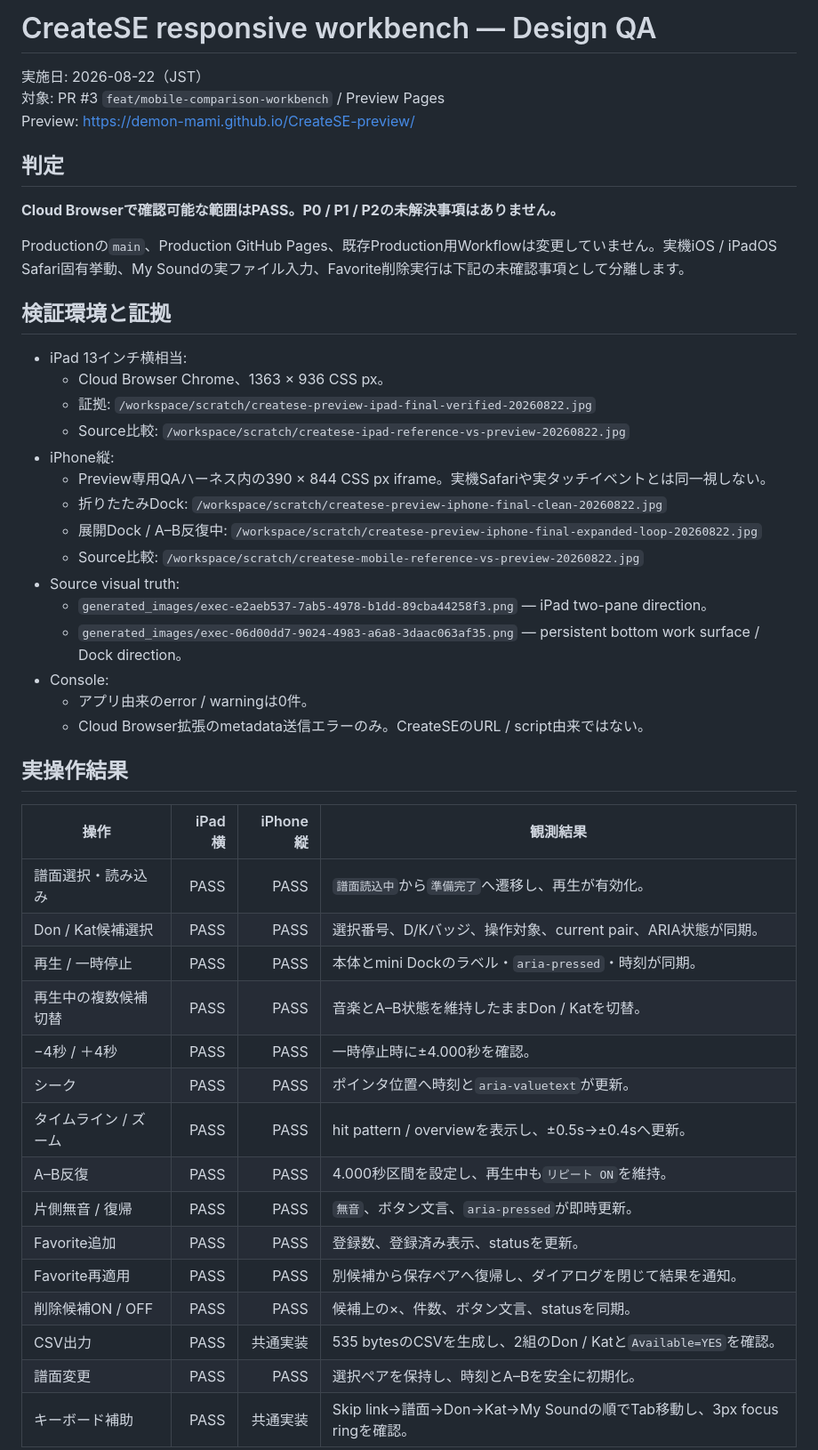
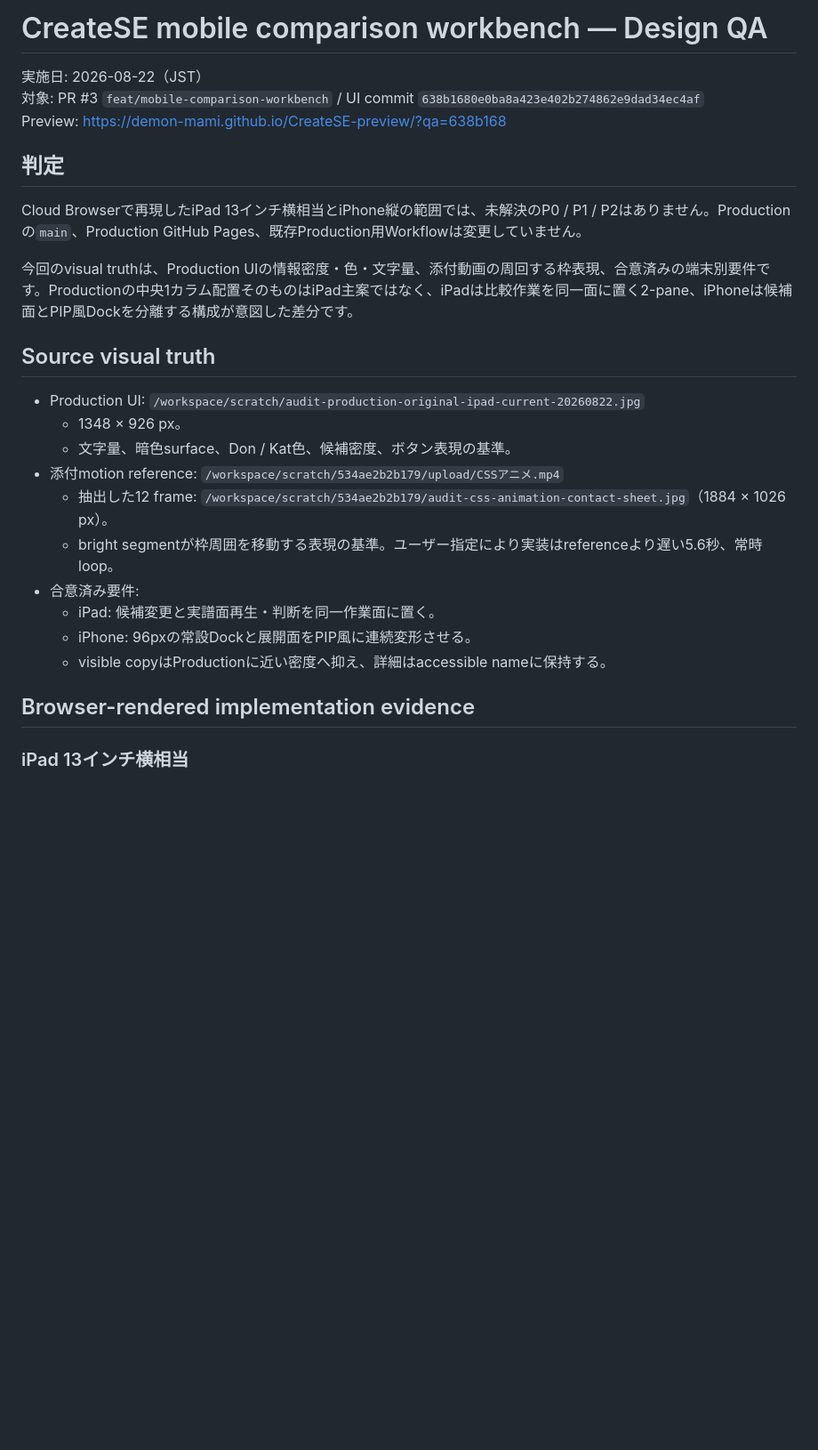
Before and after one commit to demon-mami/CreateSE, a Markdown page: design-qa.md, the part around one of its changes. Shown at 89% size. Drawn GitHub-style; blank space fills up the shorter version.

Commit message:
docs: record final mobile comparison QA

```diff
--- a/design-qa.md
+++ b/design-qa.md
@@ -1,50 +1,29 @@
-# CreateSE responsive workbench — Design QA
+# CreateSE mobile comparison workbench — Design QA
 
 実施日: 2026-08-22（JST）
-対象: PR #3 `feat/mobile-comparison-workbench` / Preview Pages
-Preview: https://demon-mami.github.io/CreateSE-preview/
+対象: PR #3 `feat/mobile-comparison-workbench` / UI commit `638b1680e0ba8a423e402b274862e9dad34ec4af`
+Preview: https://demon-mami.github.io/CreateSE-preview/?qa=638b168
 
 ## 判定
 
-**Cloud Browserで確認可能な範囲はPASS。P0 / P1 / P2の未解決事項はありません。**
+Cloud Browserで再現したiPad 13インチ横相当とiPhone縦の範囲では、未解決のP0 / P1 / P2はありません。Productionの`main`、Production GitHub Pages、既存Production用Workflowは変更していません。
 
-Productionの`main`、Production GitHub Pages、既存Production用Workflowは変更していません。実機iOS / iPadOS Safari固有挙動、My Soundの実ファイル入力、Favorite削除実行は下記の未確認事項として分離します。
+今回のvisual truthは、Production UIの情報密度・色・文字量、添付動画の周回する枠表現、合意済みの端末別要件です。Productionの中央1カラム配置そのものはiPad主案ではなく、iPadは比較作業を同一面に置く2-pane、iPhoneは候補面とPIP風Dockを分離する構成が意図した差分です。
 
-## 検証環境と証拠
+## Source visual truth
 
-- iPad 13インチ横相当:
-  - Cloud Browser Chrome、1363 × 936 CSS px。
-  - 証拠: `/workspace/scratch/createse-preview-ipad-final-verified-20260822.jpg`
-  - Source比較: `/workspace/scratch/createse-ipad-reference-vs-preview-20260822.jpg`
-- iPhone縦:
-  - Preview専用QAハーネス内の390 × 844 CSS px iframe。実機Safariや実タッチイベントとは同一視しない。
-  - 折りたたみDock: `/workspace/scratch/createse-preview-iphone-final-clean-20260822.jpg`
-  - 展開Dock / A–B反復中: `/workspace/scratch/createse-preview-iphone-final-expanded-loop-20260822.jpg`
-  - Source比較: `/workspace/scratch/createse-mobile-reference-vs-preview-20260822.jpg`
-- Source visual truth:
-  - `generated_images/exec-e2aeb537-7ab5-4978-b1dd-89cba44258f3.png` — iPad two-pane direction。
-  - `generated_images/exec-06d00dd7-9024-4983-a6a8-3daac063af35.png` — persistent bottom work surface / Dock direction。
-- Console:
-  - アプリ由来のerror / warningは0件。
-  - Cloud Browser拡張のmetadata送信エラーのみ。CreateSEのURL / script由来ではない。
+- Production UI: `/workspace/scratch/audit-production-original-ipad-current-20260822.jpg`
+  - 1348 × 926 px。
+  - 文字量、暗色surface、Don / Kat色、候補密度、ボタン表現の基準。
+- 添付motion reference: `/workspace/scratch/534ae2b2b179/upload/CSSアニメ.mp4`
+  - 抽出した12 frame: `/workspace/scratch/534ae2b2b179/audit-css-animation-contact-sheet.jpg`（1884 × 1026 px）。
+  - bright segmentが枠周囲を移動する表現の基準。ユーザー指定により実装はreferenceより遅い5.6秒、常時loop。
+- 合意済み要件:
+  - iPad: 候補変更と実譜面再生・判断を同一作業面に置く。
+  - iPhone: 96pxの常設Dockと展開面をPIP風に連続変形させる。
+  - visible copyはProductionに近い密度へ抑え、詳細はaccessible nameに保持する。
 
-## 実操作結果
+## Browser-rendered implementation evidence
 
-| 操作 | iPad横 | iPhone縦 | 観測結果 |
-|---|---:|---:|---|
-| 譜面選択・読み込み | PASS | PASS | `譜面読込中`から`準備完了`へ遷移し、再生が有効化。 |
-| Don / Kat候補選択 | PASS | PASS | 選択番号、D/Kバッジ、操作対象、current pair、ARIA状態が同期。 |
-| 再生 / 一時停止 | PASS | PASS | 本体とmini Dockのラベル・`aria-pressed`・時刻が同期。 |
-| 再生中の複数候補切替 | PASS | PASS | 音楽とA–B状態を維持したままDon / Katを切替。 |
-| −4秒 / ＋4秒 | PASS | PASS | 一時停止時に±4.000秒を確認。 |
-| シーク | PASS | PASS | ポインタ位置へ時刻と`aria-valuetext`が更新。 |
-| タイムライン / ズーム | PASS | PASS | hit pattern / overviewを表示し、±0.5s→±0.4sへ更新。 |
-| A–B反復 | PASS | PASS | 4.000秒区間を設定し、再生中も`リピート ON`を維持。 |
-| 片側無音 / 復帰 | PASS | PASS | `無音`、ボタン文言、`aria-pressed`が即時更新。 |
-| Favorite追加 | PASS | PASS | 登録数、登録済み表示、statusを更新。 |
-| Favorite再適用 | PASS | PASS | 別候補から保存ペアへ復帰し、ダイアログを閉じて結果を通知。 |
-| 削除候補ON / OFF | PASS | PASS | 候補上の×、件数、ボタン文言、statusを同期。 |
-| CSV出力 | PASS | 共通実装 | 535 bytesのCSVを生成し、2組のDon / Katと`Available=YES`を確認。 |
-| 譜面変更 | PASS | PASS | 選択ペアを保持し、時刻とA–Bを安全に初期化。 |
-| キーボード補助 | PASS | 共通実装 | Skip link→譜面→Don→Kat→My Soundの順でTab移動し、3px focus ringを確認。 |
+### iPad 13インチ横相当
 
```
Also changed, not shown: other parts of design-qa.md (+131 -56 lines).
